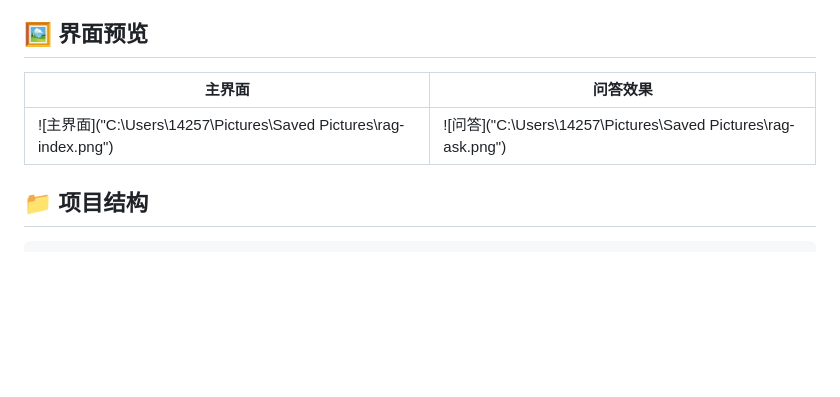
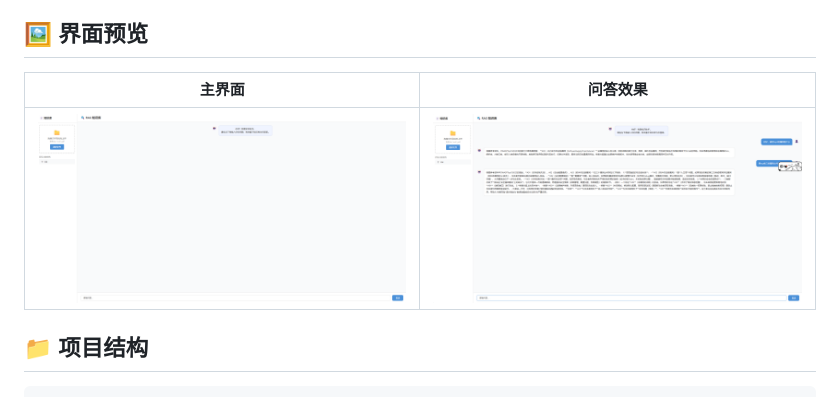
Before and after one commit to shen060606/RAG_KNOWLEDGE_GO, a Markdown page: README.md, the part around the change. GitHub-like rendering; pictures changed too: img/rag-ask.png (added), img/rag-index.png (added); blank space fills up the shorter version.

```diff
--- a/README.md
+++ b/README.md
@@ -15,9 +15,9 @@
 
 ## 🖼️ 界面预览
 
-| 主界面                                                                          | 问答效果                                                                    |
-| ------------------------------------------------------------------------------- | --------------------------------------------------------------------------- |
-| ![主界面]("C:\Users\14257\Pictures\Saved Pictures\rag-index.png") <!-- TODO --> | ![问答]("C:\Users\14257\Pictures\Saved Pictures\rag-ask.png") <!-- TODO --> |
+| 主界面                                      | 问答效果                                |
+| ------------------------------------------- | --------------------------------------- |
+| ![主界面](/img/rag-index.png) <!-- TODO --> | ![问答](/img/rag-ask.png) <!-- TODO --> |
 
 
 ## 📁 项目结构
```
Also changed, not shown: 2 other files.
